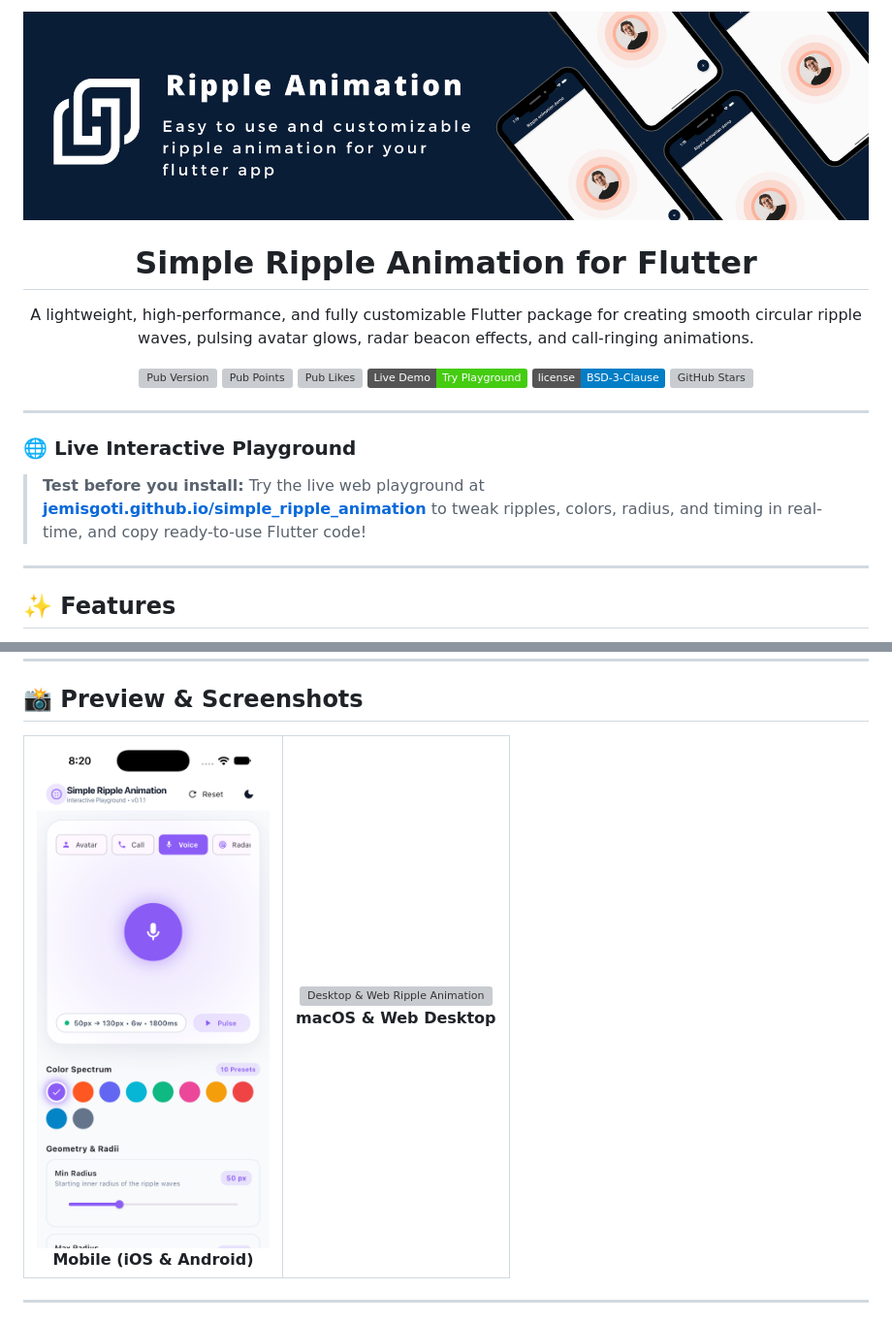
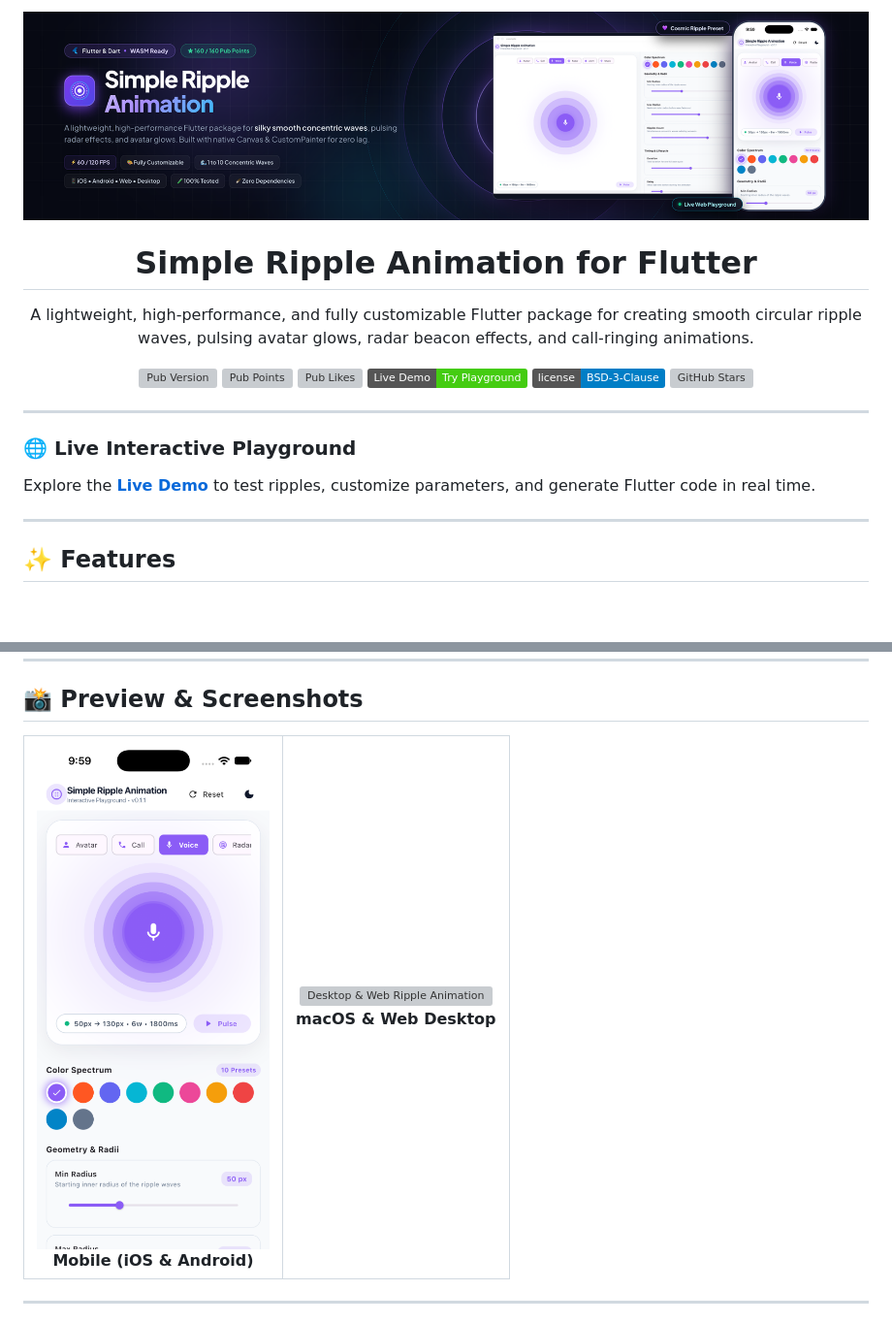
Before and after one commit to jemisgoti/simple_ripple_animation, a Markdown page: README.md, 2 parts joined by grey strips. Shown at 97% size. Drawn GitHub-style; pictures changed too: readme_assets/banner.png, readme_assets/image1.png (deleted), readme_assets/mobile.png (added); badges without logos; blank space fills up the shorter version; grey boxes are pictures that could not be loaded.

Commit message:
docs: modernize header banner, streamline screenshots, and refine README

```diff
--- a/README.md
+++ b/README.md
@@ -21,7 +21,7 @@
 
 ### 🌐 Live Interactive Playground
 
-> **Test before you install:** Try the live web playground at **[jemisgoti.github.io/simple_ripple_animation](https://jemisgoti.github.io/simple_ripple_animation/)** to tweak ripples, colors, radius, and timing in real-time, and copy ready-to-use Flutter code!
+Explore the **[Live Demo](https://jemisgoti.github.io/simple_ripple_animation/)** to test ripples, customize parameters, and generate Flutter code in real time.
 
 ---
 
@@ -42,7 +42,7 @@
 <table align="center">
   <tr>
     <td align="center">
-      <img src="https://raw.githubusercontent.com/jemisgoti/simple_ripple_animation/main/readme_assets/image1.png" width="240" alt="Mobile Ripple Animation" /><br />
+      <img src="https://raw.githubusercontent.com/jemisgoti/simple_ripple_animation/main/readme_assets/mobile.png" width="240" alt="Mobile Ripple Animation" /><br />
       <b>Mobile (iOS & Android)</b>
     </td>
     <td align="center">
```
Also changed, not shown: readme_assets/image2.png (deleted), 3 other files.
